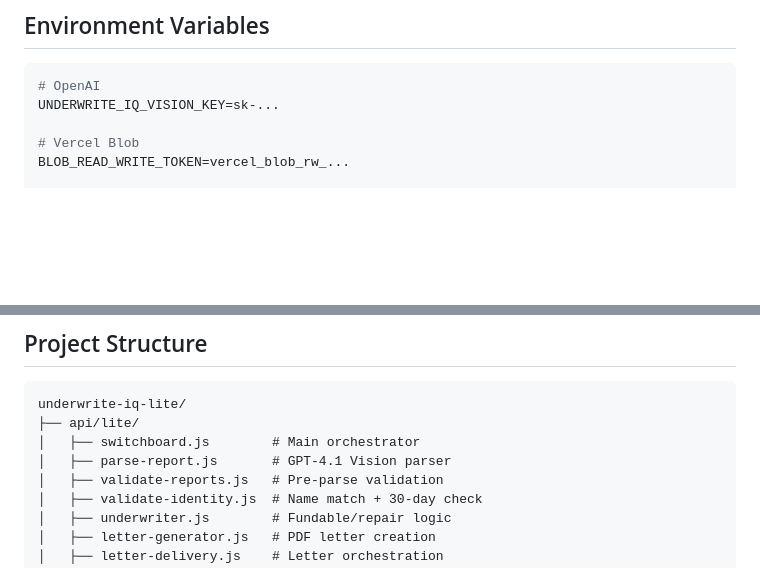
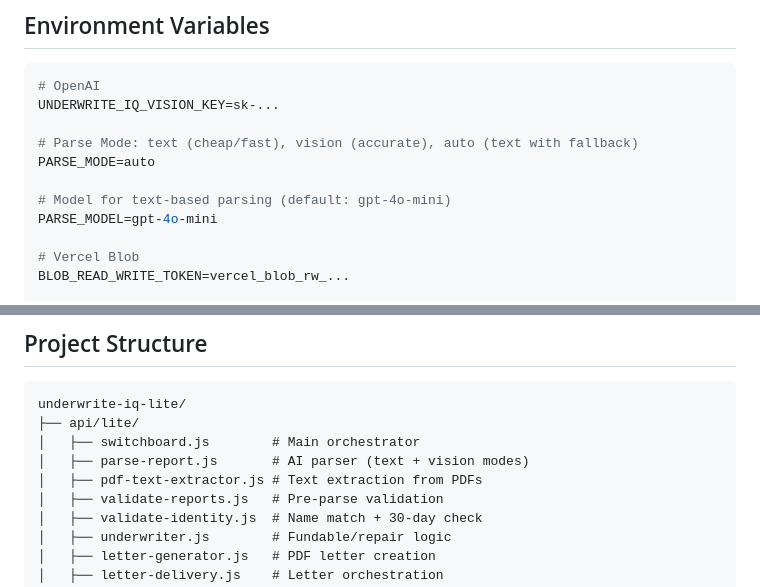
Before and after one commit to ZootimusMaximus/underwrite-iq-lite, a Markdown page: README.md, 2 parts joined by grey strips. Rendered like a GitHub page; blank space fills up the shorter version.

```diff
--- a/README.md
+++ b/README.md
@@ -499,6 +515,12 @@ ELSE:
 # OpenAI
 UNDERWRITE_IQ_VISION_KEY=sk-...
 
+# Parse Mode: text (cheap/fast), vision (accurate), auto (text with fallback)
+PARSE_MODE=auto
+
+# Model for text-based parsing (default: gpt-4o-mini)
+PARSE_MODEL=gpt-4o-mini
+
 # Vercel Blob
 BLOB_READ_WRITE_TOKEN=vercel_blob_rw_...
 
@@ -524,7 +546,8 @@ REDIRECT_URL_NOT_FUNDABLE=https://fundhub.ai/fix-my-credit
 underwrite-iq-lite/
 ├── api/lite/
 │   ├── switchboard.js        # Main orchestrator
-│   ├── parse-report.js       # GPT-4.1 Vision parser
+│   ├── parse-report.js       # AI parser (text + vision modes)
+│   ├── pdf-text-extractor.js # Text extraction from PDFs
 │   ├── validate-reports.js   # Pre-parse validation
 │   ├── validate-identity.js  # Name match + 30-day check
 │   ├── underwriter.js        # Fundable/repair logic
```
Also changed, not shown: other parts of README.md (+33 -17 lines).
